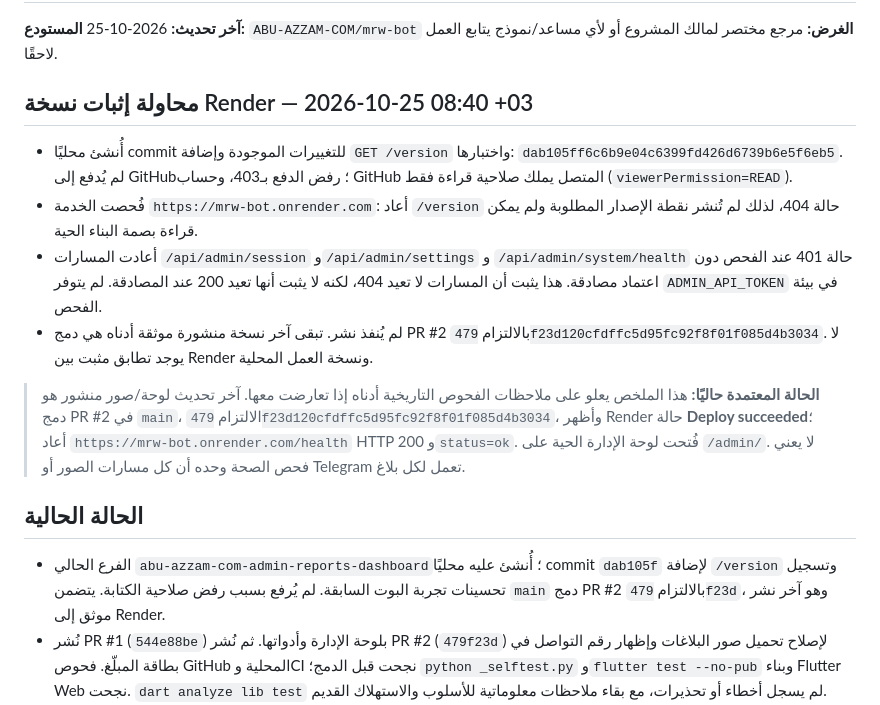
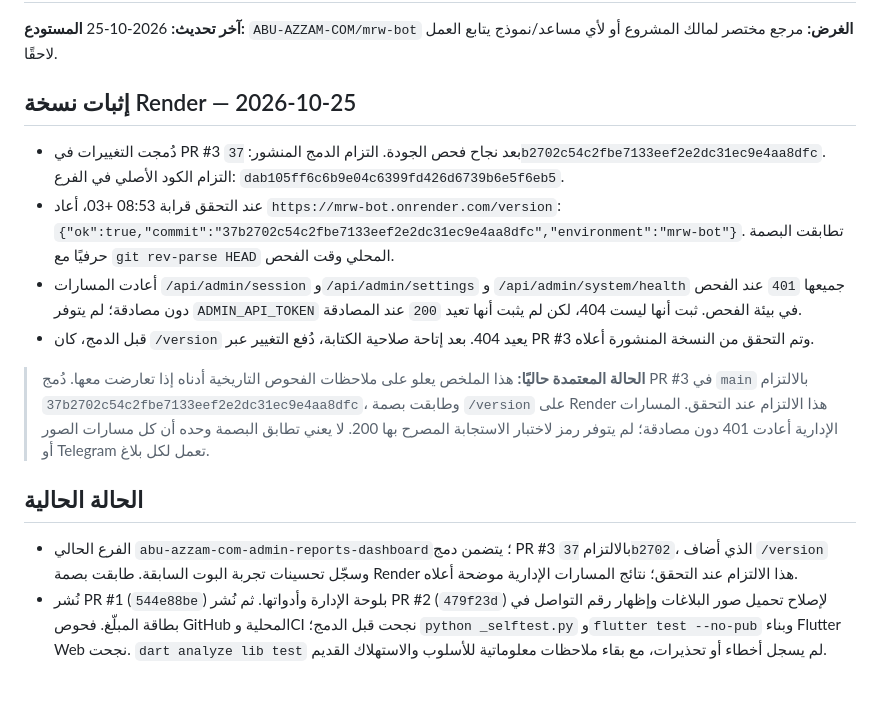
Before and after one commit to ABU-AZZAM-COM/mrw-bot, a Markdown page: PROJECT_HANDOFF.md, the part around the change. Drawn GitHub-style; blank space fills up the shorter version.

Commit message:
Update Render deployment verification results
Co-authored-by: Copilot App <223556219+Copilot@users.noreply.github.com>

```diff
--- a/PROJECT_HANDOFF.md
+++ b/PROJECT_HANDOFF.md
@@ -4,31 +4,34 @@
 **المستودع:** `ABU-AZZAM-COM/mrw-bot`
 **الغرض:** مرجع مختصر لمالك المشروع أو لأي مساعد/نموذج يتابع العمل لاحقًا.
 
-## محاولة إثبات نسخة Render — 2026-10-25 08:40 +03
+## إثبات نسخة Render — 2026-10-25
 
-- أُنشئ محليًا commit للتغييرات الموجودة وإضافة `GET /version` واختبارها:
-  `dab105ff6c6b9e04c6399fd426d6739b6e5f6eb5`. لم يُدفع إلى GitHub؛ رفض الدفع
-  بـ403، وحساب GitHub المتصل يملك صلاحية قراءة فقط (`viewerPermission=READ`).
-- فُحصت الخدمة `https://mrw-bot.onrender.com`: أعاد `/version` حالة 404، لذلك لم
-  تُنشر نقطة الإصدار المطلوبة ولم يمكن قراءة بصمة البناء الحية.
+- دُمجت التغييرات في PR #3 بعد نجاح فحص الجودة. التزام الدمج المنشور:
+  `37b2702c54c2fbe7133eef2e2dc31ec9e4aa8dfc`. التزام الكود الأصلي في الفرع:
+  `dab105ff6c6b9e04c6399fd426d6739b6e5f6eb5`.
+- عند التحقق قرابة 08:53 +03، أعاد
+  `https://mrw-bot.onrender.com/version`:
+  `{"ok":true,"commit":"37b2702c54c2fbe7133eef2e2dc31ec9e4aa8dfc","environment":"mrw-bot"}`.
+  تطابقت البصمة حرفيًا مع `git rev-parse HEAD` المحلي وقت الفحص.
 - أعادت المسارات `/api/admin/session` و`/api/admin/settings` و
-  `/api/admin/system/health` حالة 401 عند الفحص دون اعتماد مصادقة. هذا يثبت أن
-  المسارات لا تعيد 404، لكنه لا يثبت أنها تعيد 200 عند المصادقة. لم يتوفر
-  `ADMIN_API_TOKEN` في بيئة الفحص.
-- لم يُنفذ نشر. تبقى آخر نسخة منشورة موثقة أدناه هي دمج PR #2 بالالتزام
-  `479f23d120cfdffc5d95fc92f8f01f085d4b3034`. لا يوجد تطابق مثبت بين Render
-  ونسخة العمل المحلية.
+  `/api/admin/system/health` جميعها `401` عند الفحص دون مصادقة؛ لم يتوفر
+  `ADMIN_API_TOKEN` في بيئة الفحص. ثبت أنها ليست 404، لكن لم يثبت أنها تعيد
+  `200` عند المصادقة.
+- قبل الدمج، كان `/version` يعيد 404. بعد إتاحة صلاحية الكتابة، دُفع التغيير
+  عبر PR #3 وتم التحقق من النسخة المنشورة أعلاه.
 
 > **الحالة المعتمدة حاليًا:** هذا الملخص يعلو على ملاحظات الفحوص التاريخية أدناه
-> إذا تعارضت معها. آخر تحديث لوحة/صور منشور هو دمج PR #2 في `main`، الالتزام
-> `479f23d120cfdffc5d95fc92f8f01f085d4b3034`، وأظهر Render حالة **Deploy
-> succeeded**؛ أعاد `https://mrw-bot.onrender.com/health` HTTP 200 و`status=ok`.
-> فُتحت لوحة الإدارة الحية على `/admin/`. لا يعني فحص الصحة وحده أن كل مسارات
+> إذا تعارضت معها. دُمج PR #3 في `main` بالالتزام
+> `37b2702c54c2fbe7133eef2e2dc31ec9e4aa8dfc`، وطابقت بصمة `/version` على Render
+> هذا الالتزام عند التحقق. المسارات الإدارية أعادت 401 دون مصادقة؛ لم يتوفر رمز
+> لاختبار الاستجابة المصرح بها 200. لا يعني تطابق البصمة وحده أن كل مسارات
 > الصور أو Telegram تعمل لكل بلاغ.
 
 ## الحالة الحالية
 
-- الفرع الحالي `abu-azzam-com-admin-reports-dashboard`؛ أُنشئ عليه محليًا commit `dab105f` لإضافة `/version` وتسجيل تحسينات تجربة البوت السابقة. لم يُرفع بسبب رفض صلاحية الكتابة. يتضمن `main` دمج PR #2 بالالتزام `479f23d`، وهو آخر نشر موثق إلى Render.
+- الفرع الحالي `abu-azzam-com-admin-reports-dashboard`؛ يتضمن دمج PR #3
+  بالالتزام `37b2702`، الذي أضاف `/version` وسجّل تحسينات تجربة البوت السابقة.
+  طابقت بصمة Render هذا الالتزام عند التحقق؛ نتائج المسارات الإدارية موضحة أعلاه.
 - نُشر PR #1 (`544e88be`) بلوحة الإدارة وأدواتها. ثم نُشر PR #2 (`479f23d`) لإصلاح تحميل صور البلاغات وإظهار رقم التواصل في بطاقة المبلّغ. فحوص GitHub المحلية وCI نجحت قبل الدمج؛ `python _selftest.py` و`flutter test --no-pub` وبناء Flutter Web نجحت. `dart analyze lib test` لم يسجل أخطاء أو تحذيرات، مع بقاء ملاحظات معلوماتية للأسلوب والاستهلاك القديم.
 - يوجد في UptimeRobot مراقب سابق للخدمة؛ عُدّل ليطلب `https://mrw-bot.onrender.com/health` كل 5 دقائق، وظهر بحالة **Up** بعد الحفظ. كما أن `.github/workflows/render_keepalive.yml` يطلب `/health` كل 10 دقائق. هذه المراقبات أفضل جهد لتقليل السبات والتنبيه، وليست ضمانًا لـ24/7. الخطة الظاهرة في Render مجانية؛ لم تُجرَ دفعة أو ترقية.
 - أظهرت سجلات Render في 2026-10-24 رسالة Telegram `Conflict: terminated by other getUpdates request`. هذا يشير إلى احتمال وجود مثيل polling ثانٍ بالرمز نفسه؛ لم يُحسم السبب أو يُصلح. لا تعتبر HTTP 200 دليلًا على أن استقبال تحديثات Telegram سليم.
```
